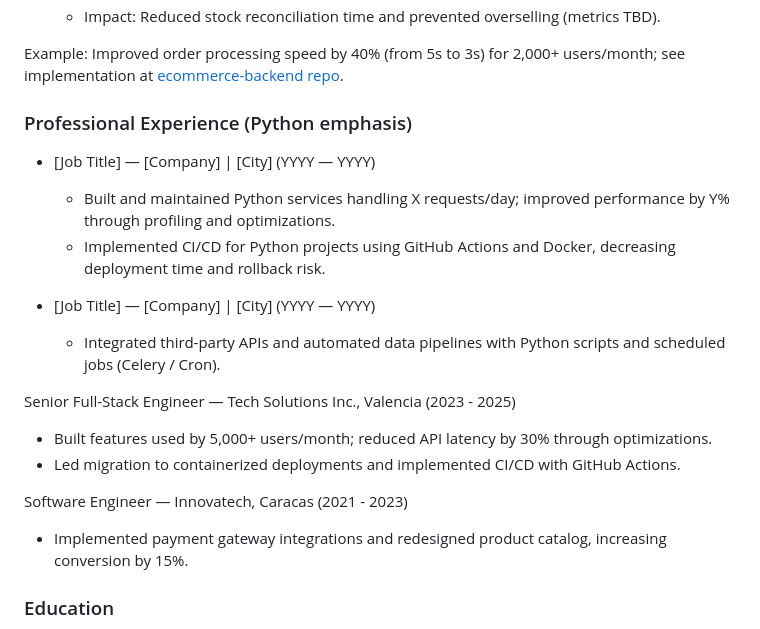
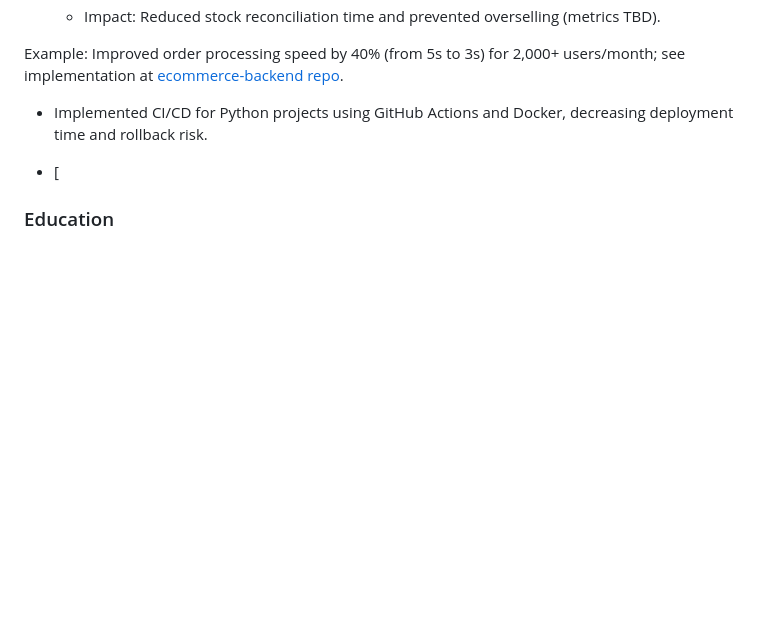
Before and after one commit to sjhallo07/Sjhallo07, a Markdown page: README.md, the part around the change. Drawn GitHub-style; blank space fills up the shorter version.

Commit message:
Actualizar README.md

```diff
--- a/README.md
+++ b/README.md
@@ -72,22 +72,10 @@ Python software developer with experience building backend services, data pipeli
 
 Example: Improved order processing speed by 40% (from 5s to 3s) for 2,000+ users/month; see implementation at [ecommerce-backend repo](https://github.com/sjhallo07/ecommerce-backend).
 
-### Professional Experience (Python emphasis)
 
-- [Job Title] — [Company] | [City] (YYYY — YYYY)
-  - Built and maintained Python services handling X requests/day; improved performance by Y% through profiling and optimizations.
   - Implemented CI/CD for Python projects using GitHub Actions and Docker, decreasing deployment time and rollback risk.
 
-- [Job Title] — [Company] | [City] (YYYY — YYYY)
-  - Integrated third-party APIs and automated data pipelines with Python scripts and scheduled jobs (Celery / Cron).
-
-Senior Full-Stack Engineer — Tech Solutions Inc., Valencia (2023 - 2025)
-- Built features used by 5,000+ users/month; reduced API latency by 30% through optimizations.
-- Led migration to containerized deployments and implemented CI/CD with GitHub Actions.
-
-Software Engineer — Innovatech, Caracas (2021 - 2023)
-- Implemented payment gateway integrations and redesigned product catalog, increasing conversion by 15%.
-
+- [
 ### Education
 
 - MSc, Computer Science — Heriot-Watt University (Online) — Intake: January 2026
```
